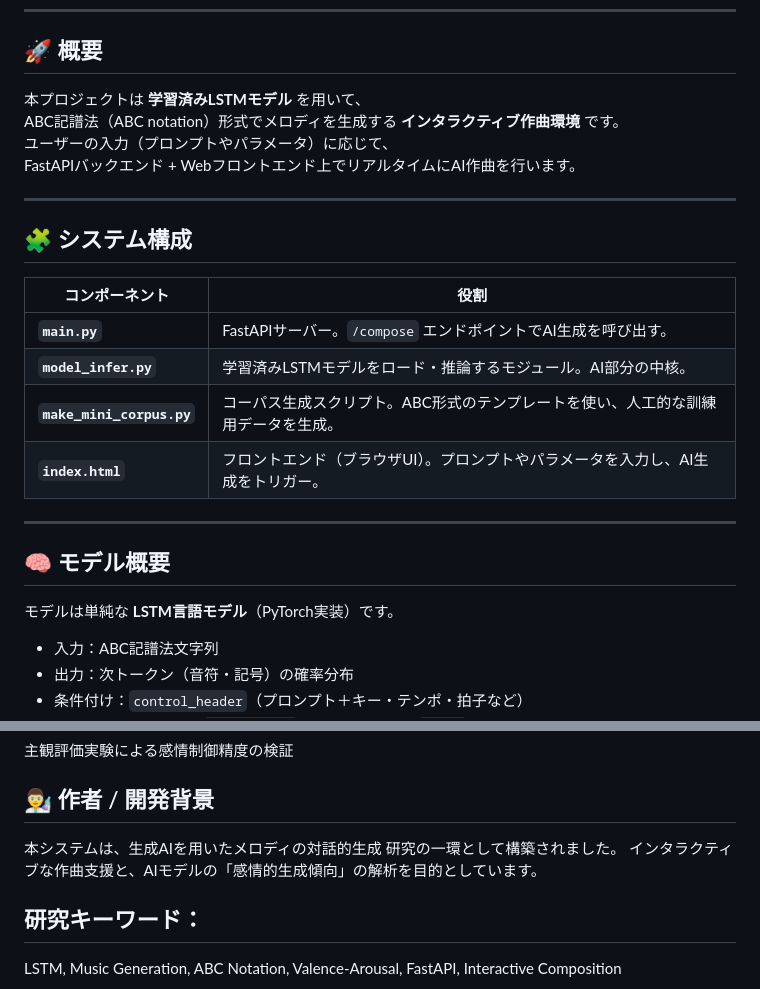
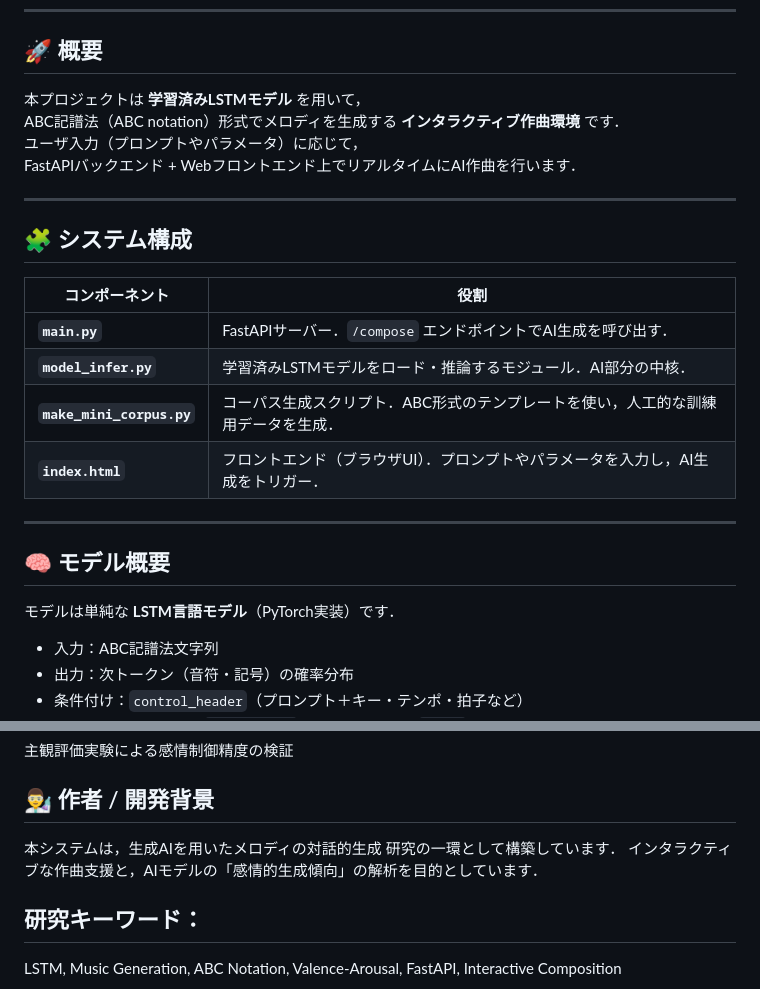
Before and after one commit to Ryu-mei-15/MusicGenerator_fromAI, a Markdown page: README.md, 2 parts joined by grey strips. Rendered like a GitHub page.

Commit message:
Correct punctuation and formatting in README
Fix punctuation and formatting in README.md.

```diff
--- a/README.md
+++ b/README.md
@@ -6,10 +6,10 @@
 
 ## 🚀 概要
 
-本プロジェクトは **学習済みLSTMモデル** を用いて、
-ABC記譜法（ABC notation）形式でメロディを生成する **インタラクティブ作曲環境** です。
-ユーザーの入力（プロンプトやパラメータ）に応じて、
-FastAPIバックエンド + Webフロントエンド上でリアルタイムにAI作曲を行います。
+本プロジェクトは **学習済みLSTMモデル** を用いて，
+ABC記譜法（ABC notation）形式でメロディを生成する **インタラクティブ作曲環境** です．
+ユーザ入力（プロンプトやパラメータ）に応じて，
+FastAPIバックエンド + Webフロントエンド上でリアルタイムにAI作曲を行います．
 
 ---
 
@@ -17,16 +17,16 @@ FastAPIバックエンド + Webフロントエンド上でリアルタイムにA
 
 | コンポーネント | 役割 |
 |----------------|------|
-| **`main.py`** | FastAPIサーバー。`/compose` エンドポイントでAI生成を呼び出す。 |
-| **`model_infer.py`** | 学習済みLSTMモデルをロード・推論するモジュール。AI部分の中核。 |
-| **`make_mini_corpus.py`** | コーパス生成スクリプト。ABC形式のテンプレートを使い、人工的な訓練用データを生成。 |
-| **`index.html`** | フロントエンド（ブラウザUI）。プロンプトやパラメータを入力し、AI生成をトリガー。 |
+| **`main.py`** | FastAPIサーバー．`/compose` エンドポイントでAI生成を呼び出す． |
+| **`model_infer.py`** | 学習済みLSTMモデルをロード・推論するモジュール．AI部分の中核． |
+| **`make_mini_corpus.py`** | コーパス生成スクリプト．ABC形式のテンプレートを使い，人工的な訓練用データを生成． |
+| **`index.html`** | フロントエンド（ブラウザUI）．プロンプトやパラメータを入力し，AI生成をトリガー． |
 
 ---
 
 ## 🧠 モデル概要
 
-モデルは単純な **LSTM言語モデル**（PyTorch実装）です。
+モデルは単純な **LSTM言語モデル**（PyTorch実装）です．
 
 - 入力：ABC記譜法文字列
 - 出力：次トークン（音符・記号）の確率分布
@@ -161,8 +161,8 @@ Transformer系モデルへの置換（ABC Transformer）
 主観評価実験による感情制御精度の検証
 
 ## 👨‍🔬 作者 / 開発背景
-本システムは、生成AIを用いたメロディの対話的生成 研究の一環として構築されました。
-インタラクティブな作曲支援と、AIモデルの「感情的生成傾向」の解析を目的としています。
+本システムは，生成AIを用いたメロディの対話的生成 研究の一環として構築しています．
+インタラクティブな作曲支援と，AIモデルの「感情的生成傾向」の解析を目的としています．
 
 ## 研究キーワード：
 
```
Also changed, not shown: other parts of README.md (+13 -13 lines).
